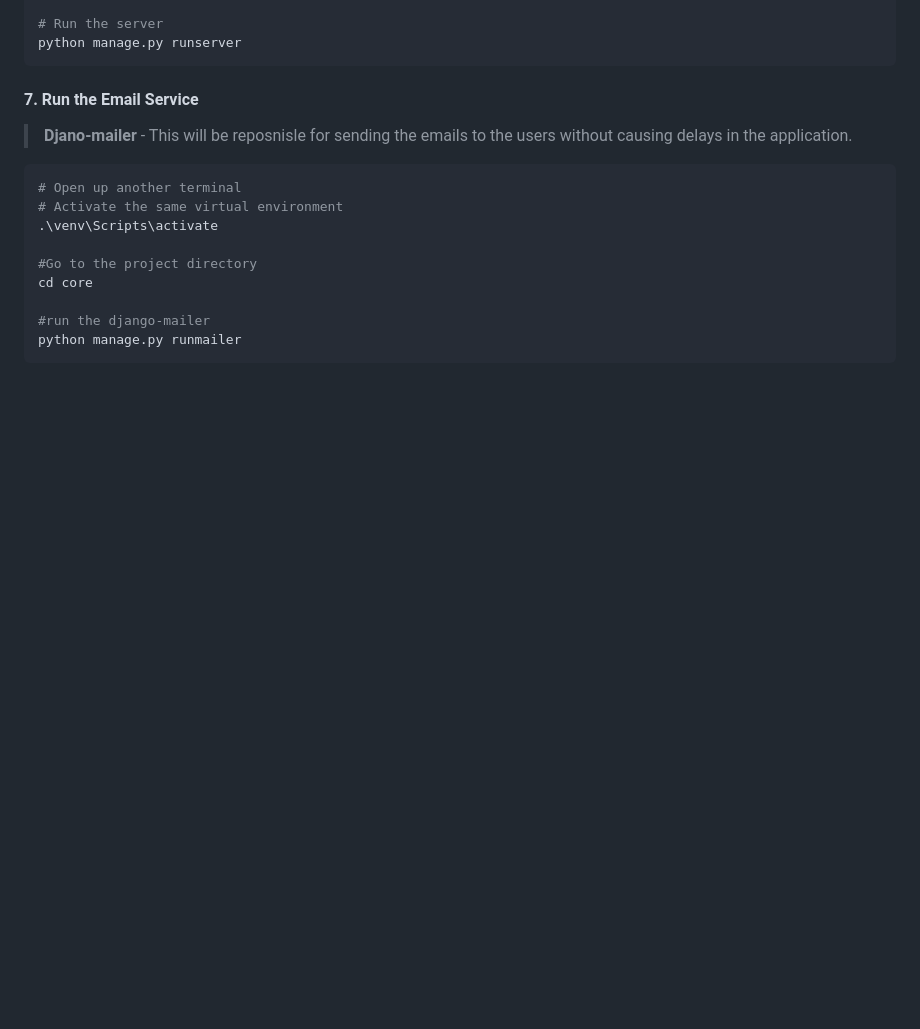
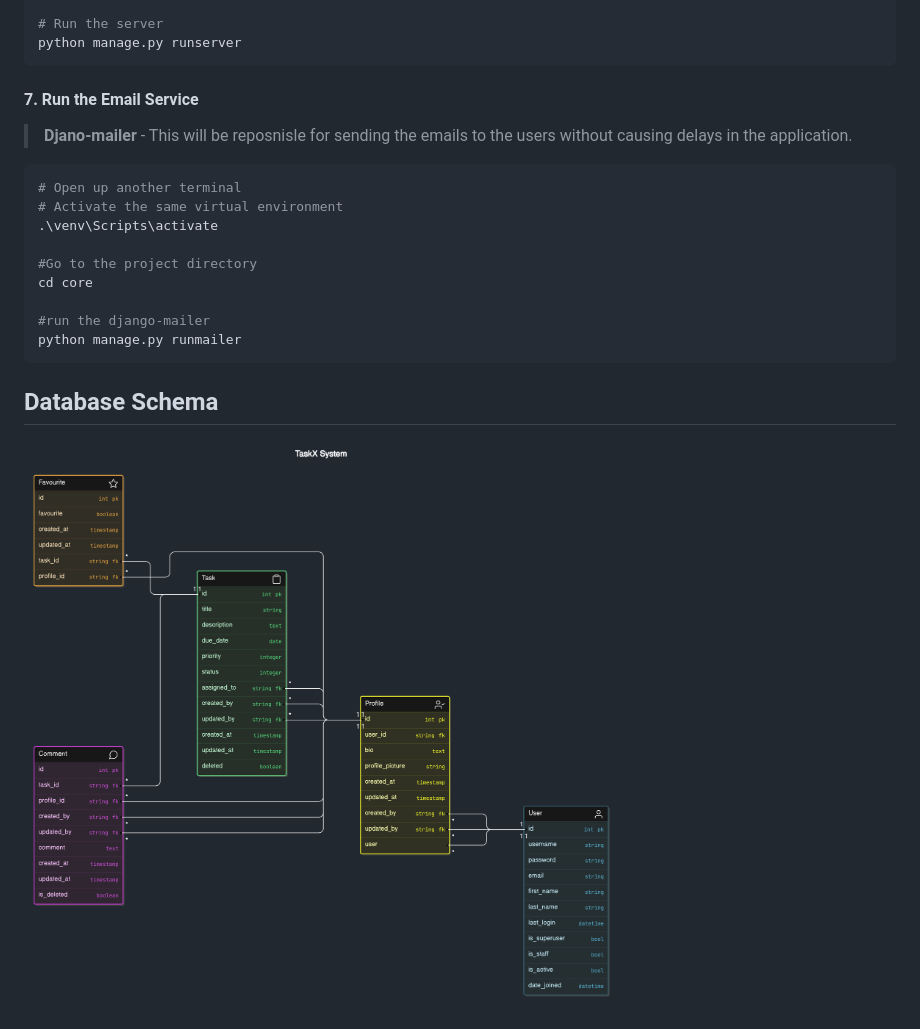
Before and after one commit to moazawann/taskx, a Markdown page: README.md, the part around the change. Drawn GitHub-style; blank space fills up the shorter version.

````diff
--- a/README.md
+++ b/README.md
@@ -161,3 +161,6 @@ cd core
 #run the django-mailer
 python manage.py runmailer
 ```
+
+## Database Schema
+![Project Image](/Database%20_Schema.png)
````
